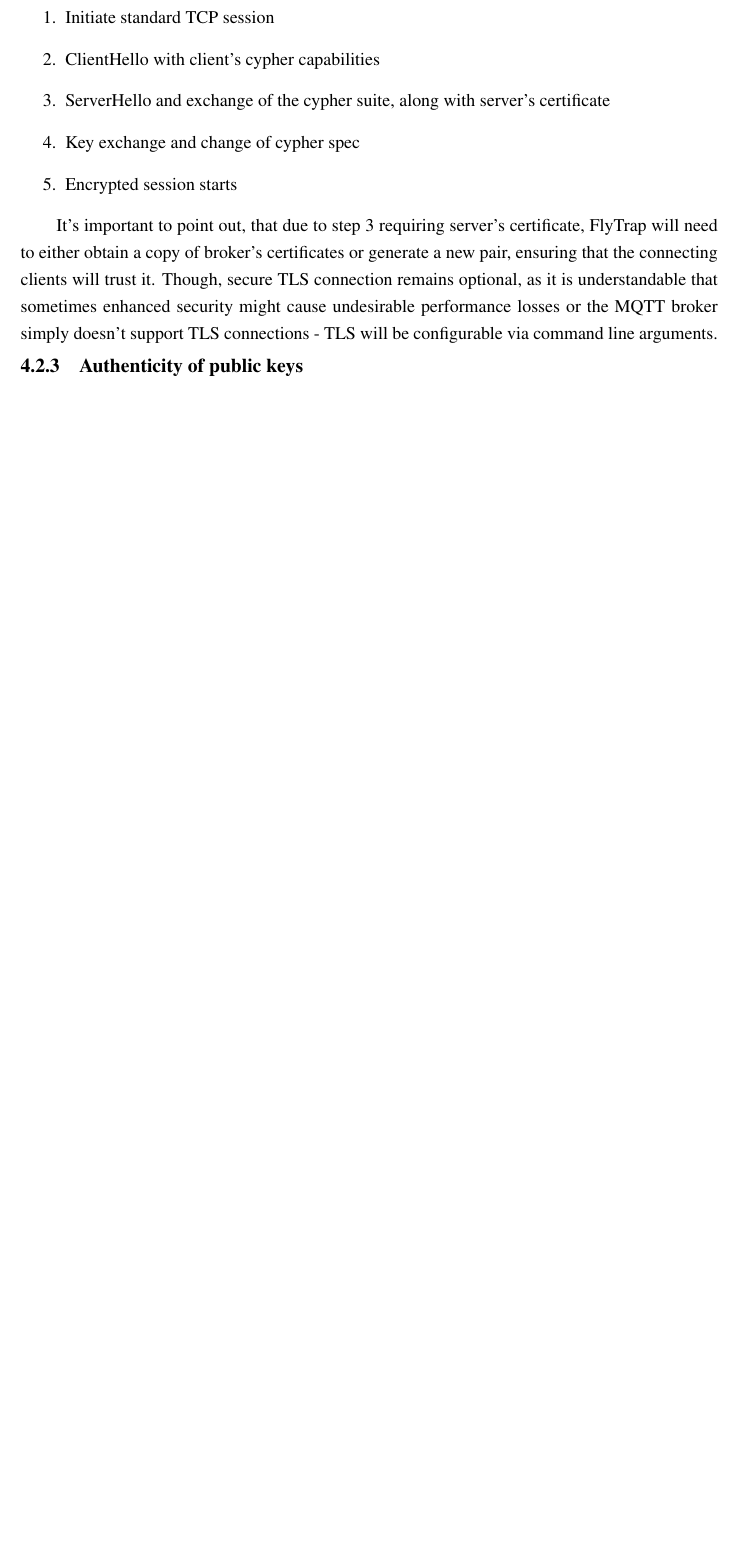
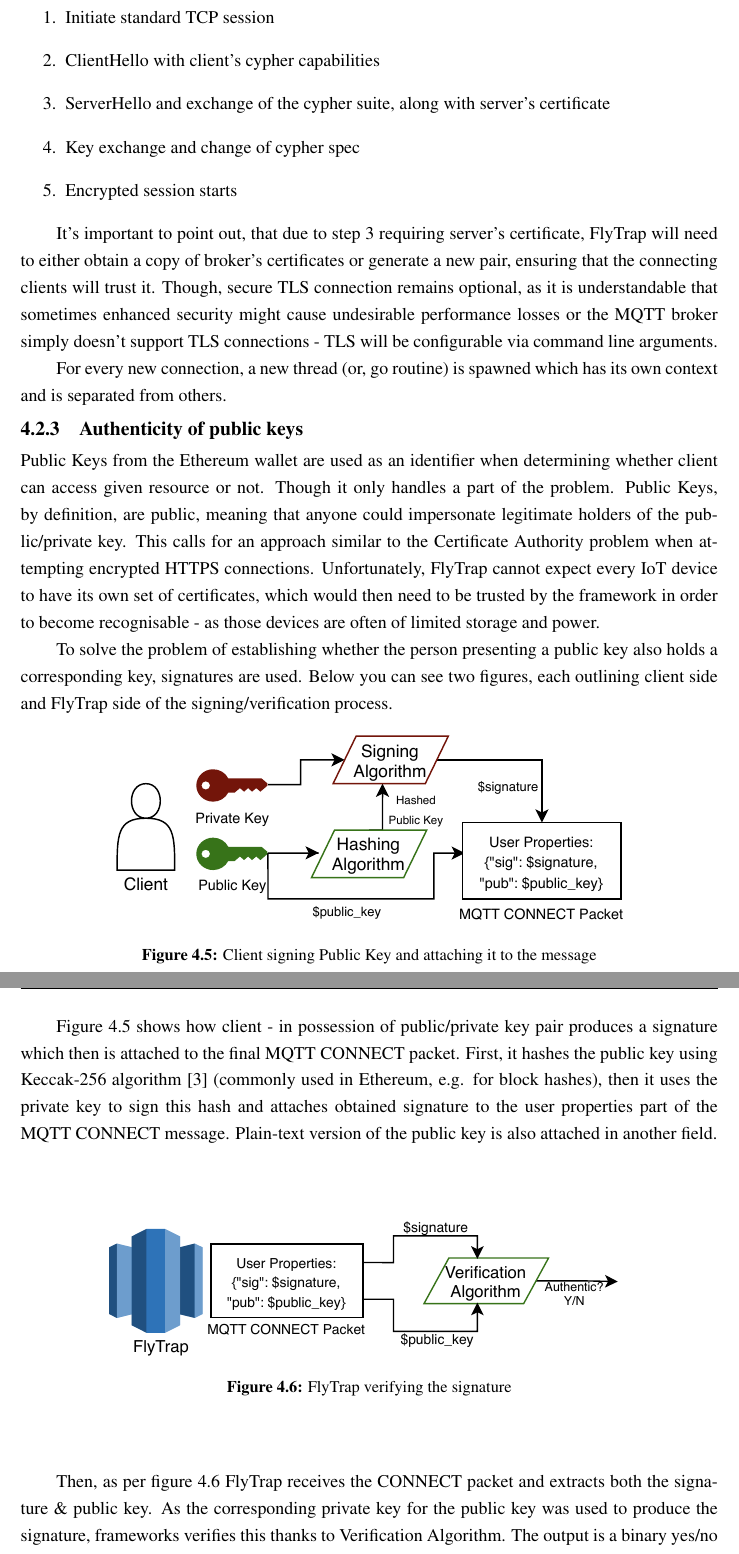
Before and after one commit to kdryja/FlyTrap, a LaTeX thesis (report/abdnthesis.tex, which reads report/design.tex): part of page 34 of 39 before the commit and two parts of pages 34 and 35 of 41 after it, the two joined at a grey line, cut so that both start at the same text, the shorter picture padded with empty space. Compiled offline with pdfLaTeX.

Commit message:
client layer

```diff
--- a/report/design.tex
+++ b/report/design.tex
@@ -89,6 +89,28 @@
 
 It's important to point out, that due to step 3 requiring server's certificate, FlyTrap will need to either obtain a copy of broker's certificates or generate a new pair, ensuring that the connecting clients will trust it. Though, secure TLS connection remains optional, as it is understandable that sometimes enhanced security might cause undesirable performance losses or the MQTT broker simply doesn't support TLS connections - TLS will be configurable via command line arguments.
 
+For every new connection, a new thread (or, go routine) is spawned which has its own context and is separated from others.
+
 \subsection{Authenticity of public keys}
+Public Keys from the Ethereum wallet are used as an identifier when determining whether client can access given resource or not. Though it only handles a part of the problem. Public Keys, by definition, are public, meaning that anyone could impersonate legitimate holders of the public/private key. This calls for an approach similar to the Certificate Authority problem when attempting encrypted HTTPS connections. Unfortunately, FlyTrap cannot expect every IoT device to have its own set of certificates, which would then need to be trusted by the framework in order to become recognisable - as those devices are often of limited storage and power.
 
+To solve the problem of establishing whether the person presenting a public key also holds a corresponding key, signatures are used. Below you can see two figures, each outlining client side and FlyTrap side of the signing/verification process.
+
+\begin{figure}[h]
+    \centering
+    \includegraphics[width=0.75\textwidth]{sign}
+    \caption{Client signing Public Key and attaching it to the message}
+    \label{fig:sign}
+\end{figure}
+
+Figure \ref{fig:sign} shows how client - in possession of public/private key pair produces a signature which then is attached to the final MQTT CONNECT packet. First, it hashes the public key using Keccak-256 algorithm \cite{bertoni2009keccak} (commonly used in Ethereum, e.g. for block hashes), then it uses the private key to sign this hash and attaches obtained signature to the user properties part of the MQTT CONNECT message. Plain-text version of the public key is also attached in another field.
+
+\begin{figure}[h]
+    \centering
+    \includegraphics[width=0.75\textwidth]{verify}
+    \caption{FlyTrap verifying the signature}
+    \label{fig:verify}
+\end{figure}
+
+Then, as per figure \ref{fig:verify} FlyTrap receives the CONNECT packet and extracts both the signature \& public key. As the corresponding private key for the public key was used to produce the signature, frameworks verifies this thanks to Verification Algorithm. The output is a binary yes/no value - determining whether the public key was used to create the signature - and if so, then FlyTrap can hash the public key and compare the values. This gives definite answer that the person presenting the public key also holds the private key and thus is successfully authenticated.
 \subsection{Protecting from brute-force attacks}
```
Also changed, not shown: report/mybib.bib (+8 -0 lines), report/img/sign.pdf (added), report/img/verify.pdf (added), report/design.tex (4 more changed lines).
